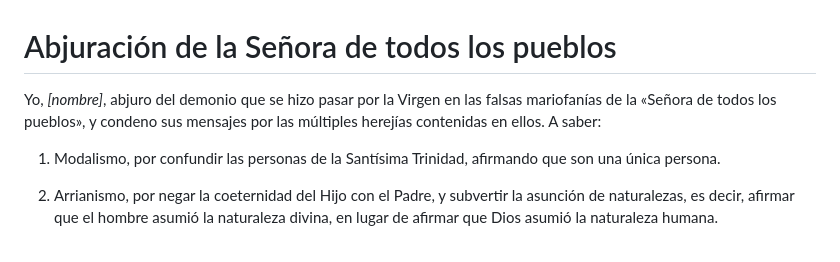
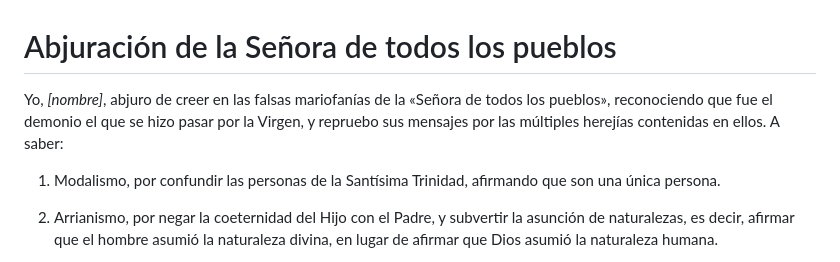
Before and after one commit to yoyjexz/adversus-haereses-mariologicas, a Markdown page: docs/md/abjuracion-amsterdam.md, the part around the change. Drawn GitHub-style.

```diff
--- a/docs/md/abjuracion-amsterdam.md
+++ b/docs/md/abjuracion-amsterdam.md
@@ -1,6 +1,6 @@
 # Abjuración de la Señora de todos los pueblos
 
-Yo, *\[nombre\]*, abjuro del demonio que se hizo pasar por la Virgen en las falsas mariofanías de la  «Señora de todos los pueblos», y condeno sus mensajes por las múltiples herejías contenidas en ellos. A saber:
+Yo, *\[nombre\]*, abjuro de creer en las falsas mariofanías de la «Señora de todos los pueblos», reconociendo que fue el demonio el que se hizo pasar por la Virgen, y repruebo sus mensajes por las múltiples herejías contenidas en ellos. A saber:
 
 1. Modalismo, por confundir las personas de la Santísima Trinidad, afirmando que son una única persona.
 
```
